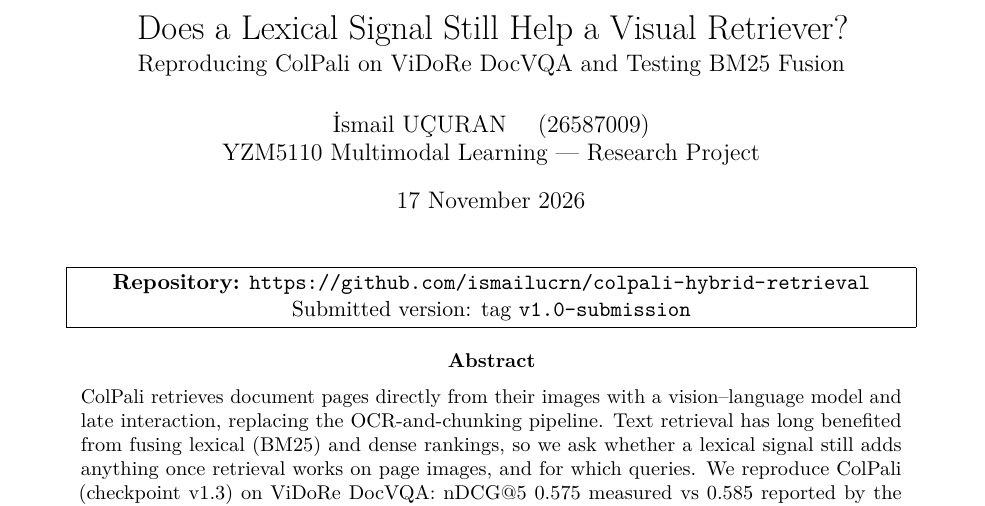
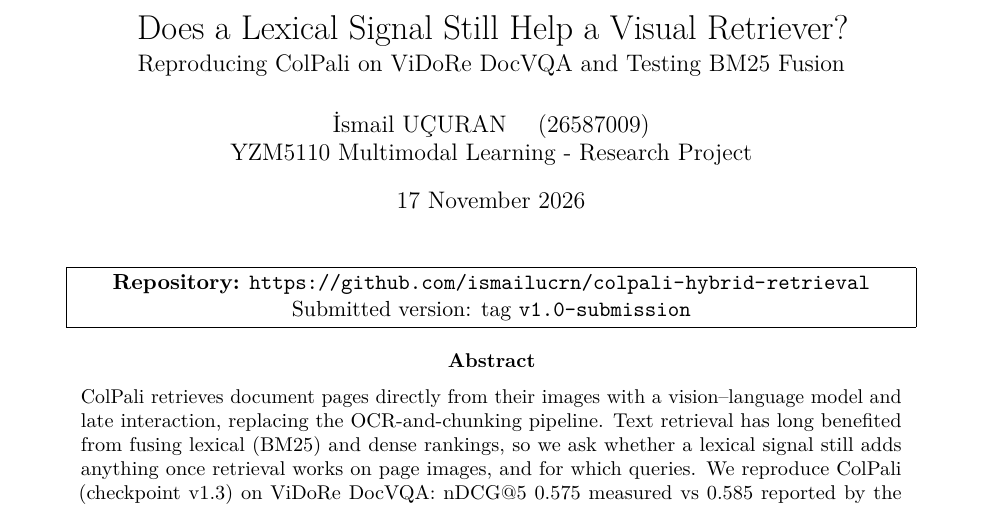
Before and after one commit to ismailucrn/colpali-hybrid-retrieval, a LaTeX paper (report/main.tex): part of page 1 of 36, cut so that both start at the same text. Compiled offline with pdfLaTeX.

Commit message:
Title page: hyphen instead of em dash

```diff
--- a/report/main.tex
+++ b/report/main.tex
@@ -40,7 +40,7 @@
 \title{Does a Lexical Signal Still Help a Visual Retriever?\\[2pt]
 \large Reproducing ColPali on ViDoRe DocVQA and Testing BM25 Fusion}
 \author{\.{I}smail U\c{C}URAN \quad (26587009)\\
-YZM5110 Multimodal Learning --- Research Project}
+YZM5110 Multimodal Learning - Research Project}
 \date{17 November 2026}
 
 \begin{document}
```
Also changed, not shown: report/Ucuran_YZM5110_Research.pdf, report/main.pdf.
